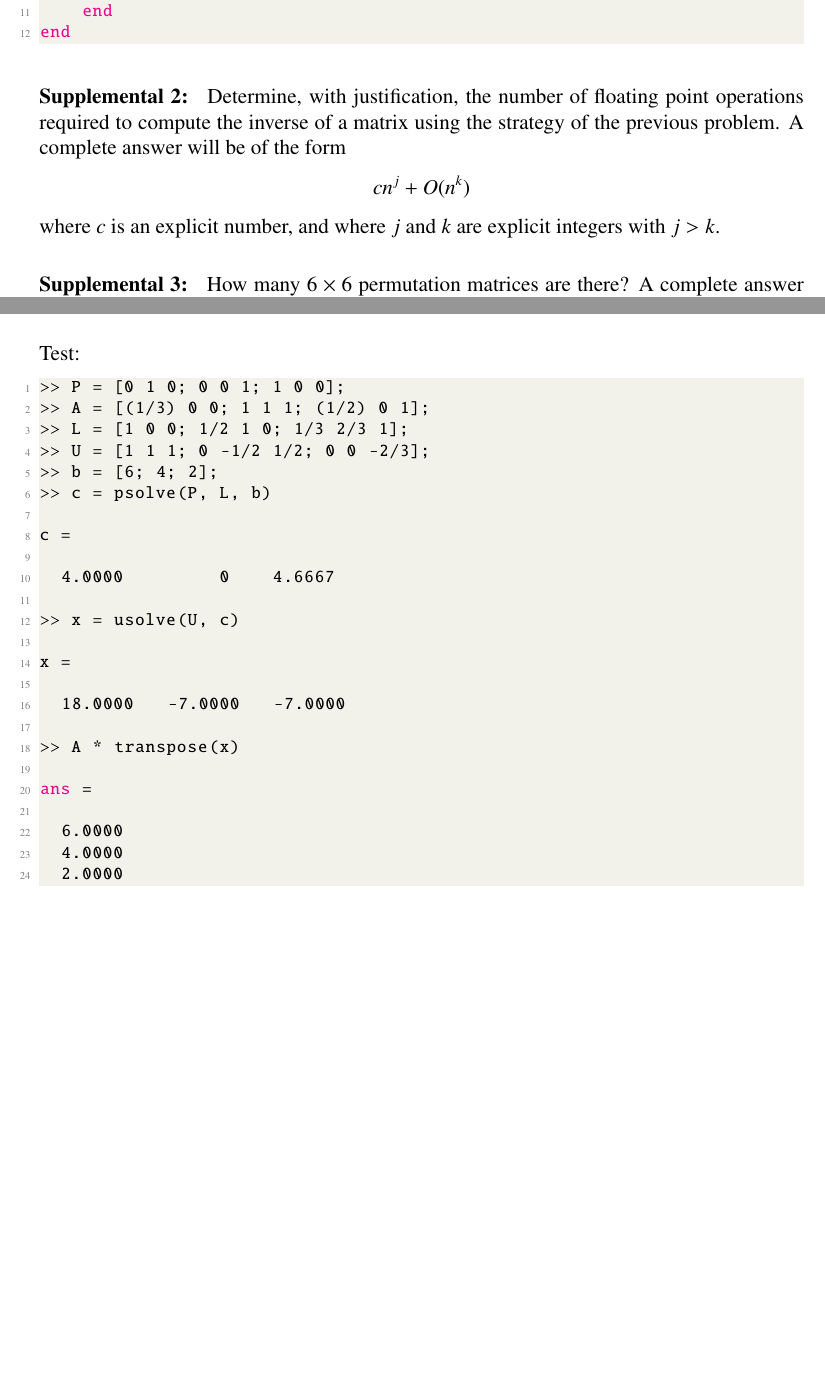
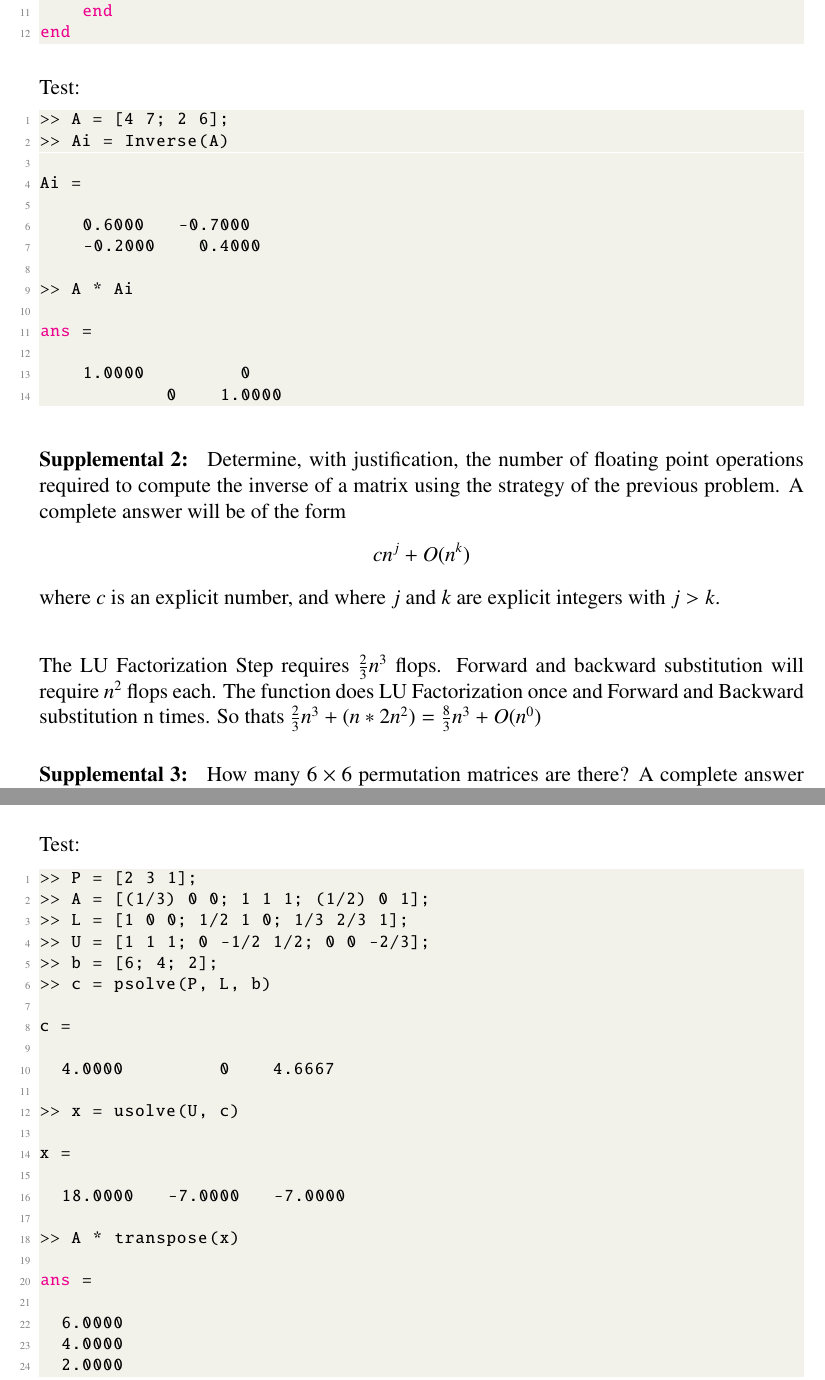
Before and after one commit to AndrewPlayer3/Numeric-Analysis, a LaTeX problem sheet (HW7/HW7.tex): two parts of pages 3 and 4 of 4 before the commit and two parts of pages 3 and 5 of 5 after it, joined at a grey line, cut so that both start at the same text, the shorter picture padded with empty space. Compiled offline with pdfLaTeX.

Commit message:
finished hw

```diff
--- a/HW7/HW7.tex
+++ b/HW7/HW7.tex
@@ -112,7 +112,7 @@
 
 % The following commands set up the material that appears in the header.
 \doclabel{Math 426: Homework 7}
-\docauthor{Your name here!}
+\docauthor{Andrew Player}
 \docdate{October 14, 2020}
 
 \begin{document}
@@ -234,6 +244,23 @@ function M = Inverse(A)
     end
 end
 \end{lstlisting}
+Test:
+\begin{lstlisting} [language = Matlab]
+>> A = [4 7; 2 6];
+>> Ai = Inverse(A)
+
+Ai =
+
+    0.6000   -0.7000
+    -0.2000    0.4000
+
+>> A * Ai
+
+ans =
+
+    1.0000         0
+            0    1.0000
+\end{lstlisting}
 
 \begin{exercise}{Supplemental 2}
 Determine, with justification, the number of floating point operations
@@ -244,11 +271,13 @@ c n^j + O(n^k)
 \]
 where $c$ is an explicit number, and where $j$ and $k$ are explicit integers with $j>k$.
 \end{exercise}
+The LU Factorization Step requires $\frac{2}{3}n^3$ flops. Forward and backward substitution will require $n^2$ flops each.
+The function does LU Factorization once and Forward and Backward substitution n times. So thats $\frac{2}{3}n^3 + (n * 2n^2) = \frac{8}{3}n^3 + O(n^0)$
 
 \begin{exercise}{Supplemental 3}
 How many $6\times 6$ permutation matrices are there?  A complete answer will justify the number.
 \end{exercise}
-Given a set of size n that looks like {0, ..., 0, 1} there are n unique permutations, this corresponds to putting the 1 in each of the n columns.
+Given a set of size n that looks like [0, ..., 0, 1] there are n unique permutations, this corresponds to putting the 1 in each of the n columns.
 Assuming this is a row of a permutation matrix, the next row will then have n-1 possible permutations (since they can't both move the same row).
 Continuing this trend, the next row will then have n-2 possible permutations and so on. Thus there are $n * (n-1) * (n-2) * ... * 1= n!$ possible permutation
 matricies of size n. Therefore, there are 6! permutation matricies of size 6.
@@ -289,7 +326,7 @@ end
 \end{lstlisting}
 Test:
 \begin{lstlisting} [language = Matlab]
->> P = [0 1 0; 0 0 1; 1 0 0];
+>> P = [2 3 1];
 >> A = [(1/3) 0 0; 1 1 1; (1/2) 0 1];
 >> L = [1 0 0; 1/2 1 0; 1/3 2/3 1];
 >> U = [1 1 1; 0 -1/2 1/2; 0 0 -2/3];
```
Also changed, not shown: HW7/HW7.tex (24 more changed lines).
